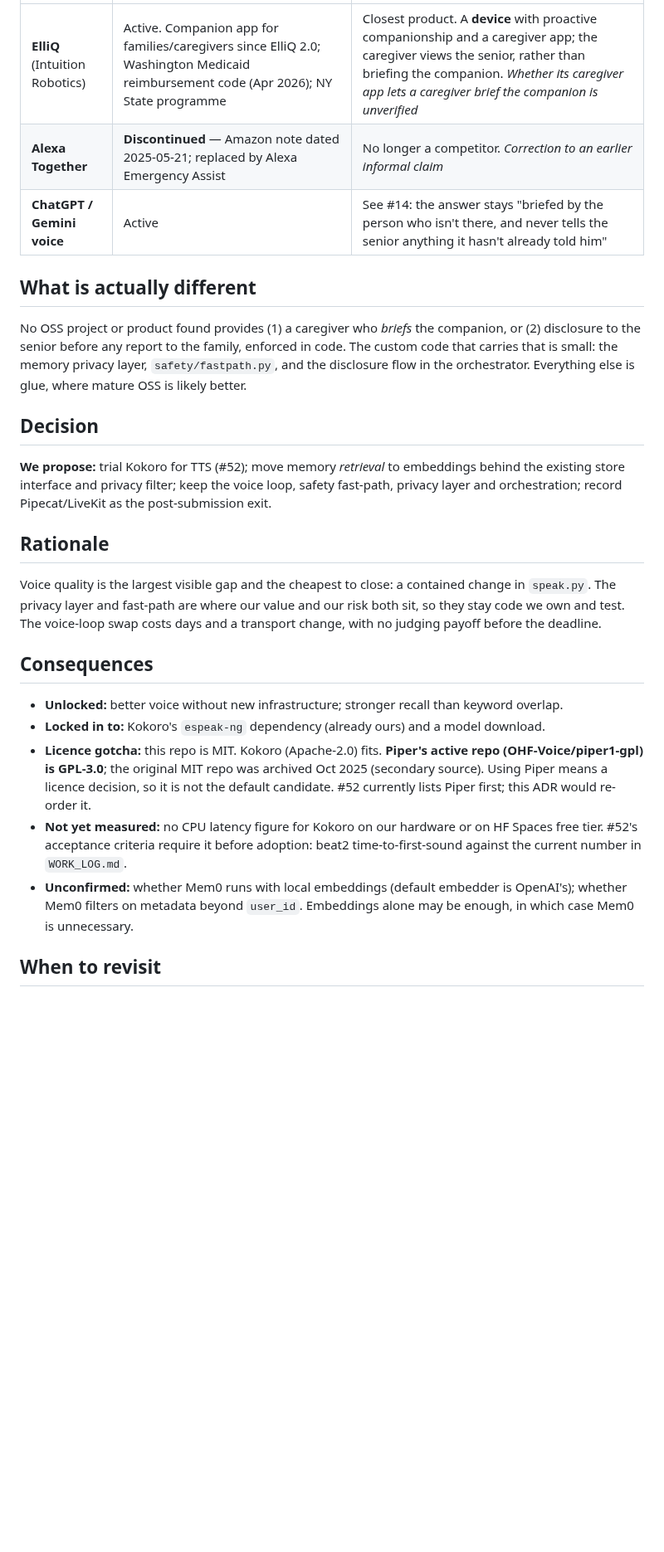
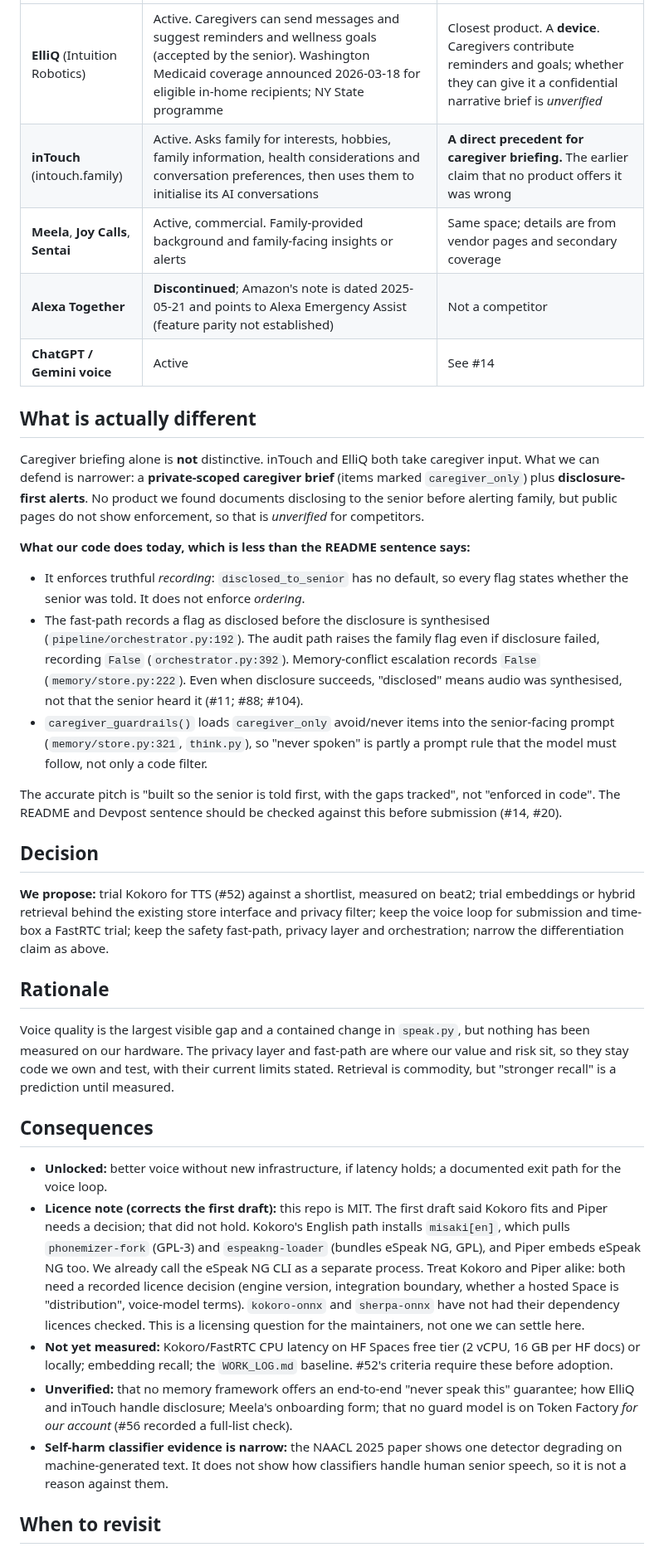
Before and after one commit to miravena/foreveryours, a Markdown page: docs/decisions/ADR-008-build-vs-reuse.md, the part around one of its changes. Shown at 83% size. Drawn GitHub-style; blank space fills up the shorter version.

Commit message:
docs: ADR-008 revised after Codex and Opus research reviews
Why: both reviews found the disclosure-first claim overstated against the code, caregiver briefing already offered by inTouch/ElliQ, a wrong Pipecat-needs-WebRTC premise, and a licence contrast between Kokoro and Piper that did not hold (misaki pulls GPL deps). Added FastRTC, TTS fallbacks, corrected line counts and links.

Assisted-by: claude-code:claude-sonnet-5-5 effort=medium
Assisted-by: codex:gpt-6.1-sol effort=high (review)
Assisted-by: claude-code:claude-opus effort=default (review)

```diff
--- a/docs/decisions/ADR-008-build-vs-reuse.md
+++ b/docs/decisions/ADR-008-build-vs-reuse.md
@@ -35,43 +38,69 @@ products. Checked against primary pages (repo or model card) unless marked *unve
 |---|---|---|
-| **ElliQ** (Intuition Robotics) | Active. Companion app for families/caregivers since ElliQ 2.0; Washington Medicaid reimbursement code (Apr 2026); NY State programme | Closest product. A **device** with proactive companionship and a caregiver app; the caregiver views the senior, rather than briefing the companion. *Whether its caregiver app lets a caregiver brief the companion is unverified* |
-| **Alexa Together** | **Discontinued** — Amazon note dated 2025-05-21; replaced by Alexa Emergency Assist | No longer a competitor. *Correction to an earlier informal claim* |
-| **ChatGPT / Gemini voice** | Active | See #14: the answer stays "briefed by the person who isn't there, and never tells the senior anything it hasn't already told him" |
+| **ElliQ** (Intuition Robotics) | Active. Caregivers can send messages and suggest reminders and wellness goals (accepted by the senior). Washington Medicaid coverage announced 2026-03-18 for eligible in-home recipients; NY State programme | Closest product. A **device**. Caregivers contribute reminders and goals; whether they can give it a confidential narrative brief is *unverified* |
+| **inTouch** (intouch.family) | Active. Asks family for interests, hobbies, family information, health considerations and conversation preferences, then uses them to initialise its AI conversations | **A direct precedent for caregiver briefing.** The earlier claim that no product offers it was wrong |
+| **Meela**, **Joy Calls**, **Sentai** | Active, commercial. Family-provided background and family-facing insights or alerts | Same space; details are from vendor pages and secondary coverage |
+| **Alexa Together** | **Discontinued**; Amazon's note is dated 2025-05-21 and points to Alexa Emergency Assist (feature parity not established) | Not a competitor |
+| **ChatGPT / Gemini voice** | Active | See #14 |
 
 ## What is actually different
 
-No OSS project or product found provides (1) a caregiver who *briefs* the companion, or (2)
-disclosure to the senior before any report to the family, enforced in code. The custom code
-that carries that is small: the memory privacy layer, `safety/fastpath.py`, and the
-disclosure flow in the orchestrator. Everything else is glue, where mature OSS is likely
-better.
+Caregiver briefing alone is **not** distinctive. inTouch and ElliQ both take caregiver input.
+What we can defend is narrower: a **private-scoped caregiver brief** (items marked
+`caregiver_only`) plus **disclosure-first alerts**. No product we found documents disclosing
+to the senior before alerting family, but public pages do not show enforcement, so that is
+*unverified* for competitors.
+
+**What our code does today, which is less than the README sentence says:**
+- It enforces truthful *recording*: `disclosed_to_senior` has no default, so every flag states
+  whether the senior was told. It does not enforce *ordering*.
+- The fast-path records a flag as disclosed before the disclosure is synthesised
+  (`pipeline/orchestrator.py:192`). The audit path raises the family flag even if disclosure
+  failed, recording `False` (`orchestrator.py:392`). Memory-conflict escalation records
+  `False` (`memory/store.py:222`). Even when disclosure succeeds, "disclosed" means audio was
+  synthesised, not that the senior heard it (#11; #88; #104).
+- `caregiver_guardrails()` loads `caregiver_only` avoid/never items into the senior-facing
+  prompt (`memory/store.py:321`, `think.py`), so "never spoken" is partly a prompt rule that
+  the model must follow, not only a code filter.
+
+The accurate pitch is "built so the senior is told first, with the gaps tracked", not "enforced
+in code". The README and Devpost sentence should be checked against this before submission
+(#14, #20).
 
 ## Decision
 
-**We propose:** trial Kokoro for TTS (#52); move memory *retrieval* to embeddings behind the
-existing store interface and privacy filter; keep the voice loop, safety fast-path, privacy
-layer and orchestration; record Pipecat/LiveKit as the post-submission exit.
+**We propose:** trial Kokoro for TTS (#52) against a shortlist, measured on beat2; trial
+embeddings or hybrid retrieval behind the existing store interface and privacy filter; keep
+the voice loop for submission and time-box a FastRTC trial; keep the safety fast-path, privacy
+layer and orchestration; narrow the differentiation claim as above.
 
 ## Rationale
 
-Voice quality is the largest visible gap and the cheapest to close: a contained change in
-`speak.py`. The privacy layer and fast-path are where our value and our risk both sit, so
-they stay code we own and test. The voice-loop swap costs days and a transport change, with
-no judging payoff before the deadline.
+Voice quality is the largest visible gap and a contained change in `speak.py`, but nothing
+has been measured on our hardware. The privacy layer and fast-path are where our value and
+risk sit, so they stay code we own and test, with their current limits stated. Retrieval is
+commodity, but "stronger recall" is a prediction until measured.
 
 ## Consequences
 
-- **Unlocked:** better voice without new infrastructure; stronger recall than keyword overlap.
-- **Locked in to:** Kokoro's `espeak-ng` dependency (already ours) and a model download.
-- **Licence gotcha:** this repo is MIT. Kokoro (Apache-2.0) fits. **Piper's active repo
-  (OHF-Voice/piper1-gpl) is GPL-3.0**; the original MIT repo was archived Oct 2025 (secondary
-  source). Using Piper means a licence decision, so it is not the default candidate. #52
-  currently lists Piper first; this ADR would re-order it.
-- **Not yet measured:** no CPU latency figure for Kokoro on our hardware or on HF Spaces free
-  tier. #52's acceptance criteria require it before adoption: beat2 time-to-first-sound
-  against the current number in `WORK_LOG.md`.
-- **Unconfirmed:** whether Mem0 runs with local embeddings (default embedder is OpenAI's);
-  whether Mem0 filters on metadata beyond `user_id`. Embeddings alone may be enough, in which
-  case Mem0 is unnecessary.
+- **Unlocked:** better voice without new infrastructure, if latency holds; a documented exit
+  path for the voice loop.
+- **Licence note (corrects the first draft):** this repo is MIT. The first draft said Kokoro
+  fits and Piper needs a decision; that did not hold. Kokoro's English path installs
+  `misaki[en]`, which pulls `phonemizer-fork` (GPL-3) and `espeakng-loader` (bundles
+  eSpeak NG, GPL), and Piper embeds eSpeak NG too. We already call the eSpeak NG CLI as a
+  separate process. Treat Kokoro and Piper alike: both need a recorded licence decision (engine
+  version, integration boundary, whether a hosted Space is "distribution", voice-model terms).
+  `kokoro-onnx` and `sherpa-onnx` have not had their dependency licences checked. This is a
+  licensing question for the maintainers, not one we can settle here.
+- **Not yet measured:** Kokoro/FastRTC CPU latency on HF Spaces free tier (2 vCPU, 16 GB per
+  HF docs) or locally; embedding recall; the `WORK_LOG.md` baseline. #52's criteria require
+  these before adoption.
+- **Unverified:** that no memory framework offers an end-to-end "never speak this"
+  guarantee; how ElliQ and inTouch handle disclosure; Meela's onboarding form; that no guard
+  model is on Token Factory *for our account* (#56 recorded a full-list check).
+- **Self-harm classifier evidence is narrow:** the NAACL 2025 paper shows one detector
+  degrading on machine-generated text. It does not show how classifiers handle human senior
+  speech, so it is not a reason against them.
 
 ## When to revisit
 
```
Also changed, not shown: other parts of docs/decisions/ADR-008-build-vs-reuse.md (+29 -21 lines).
